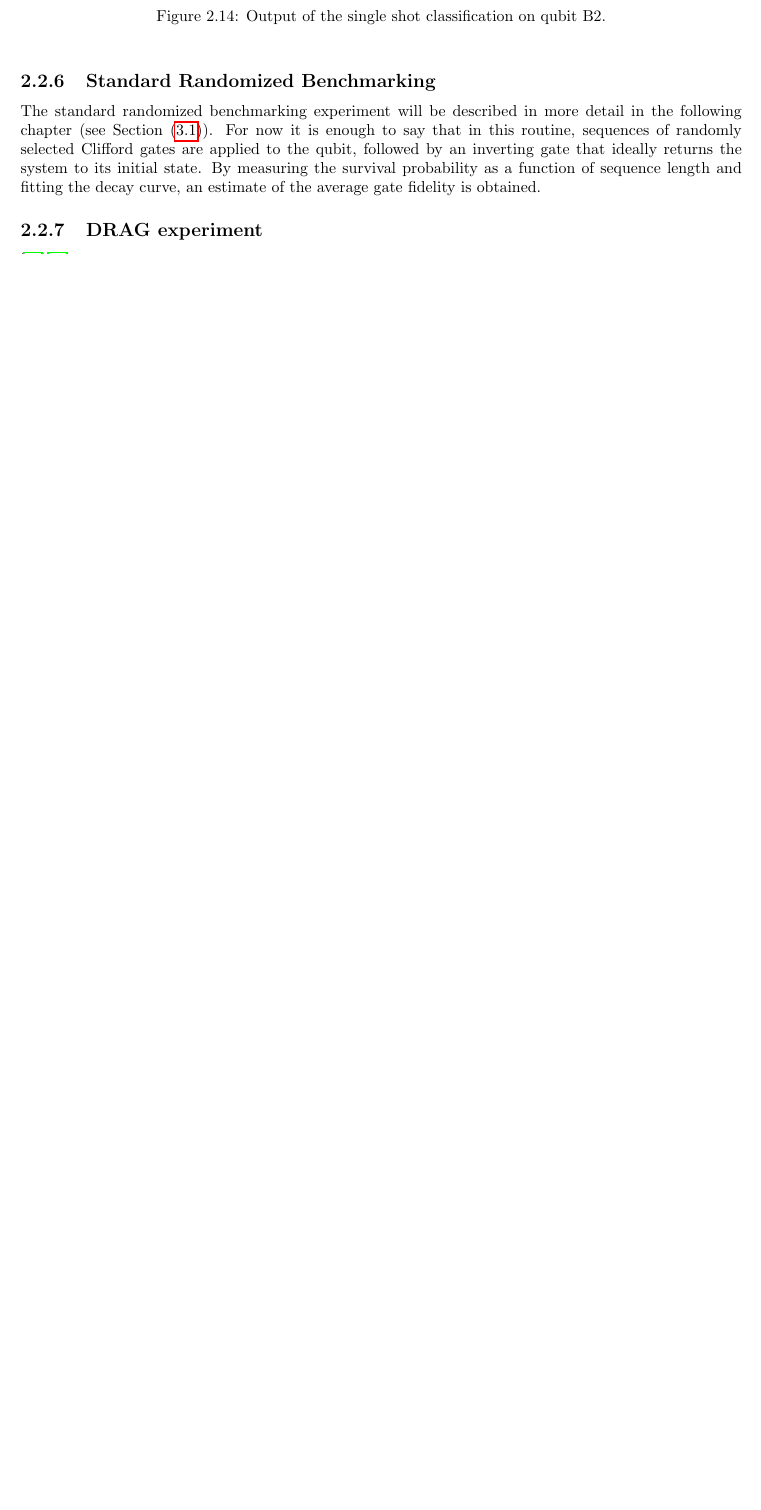
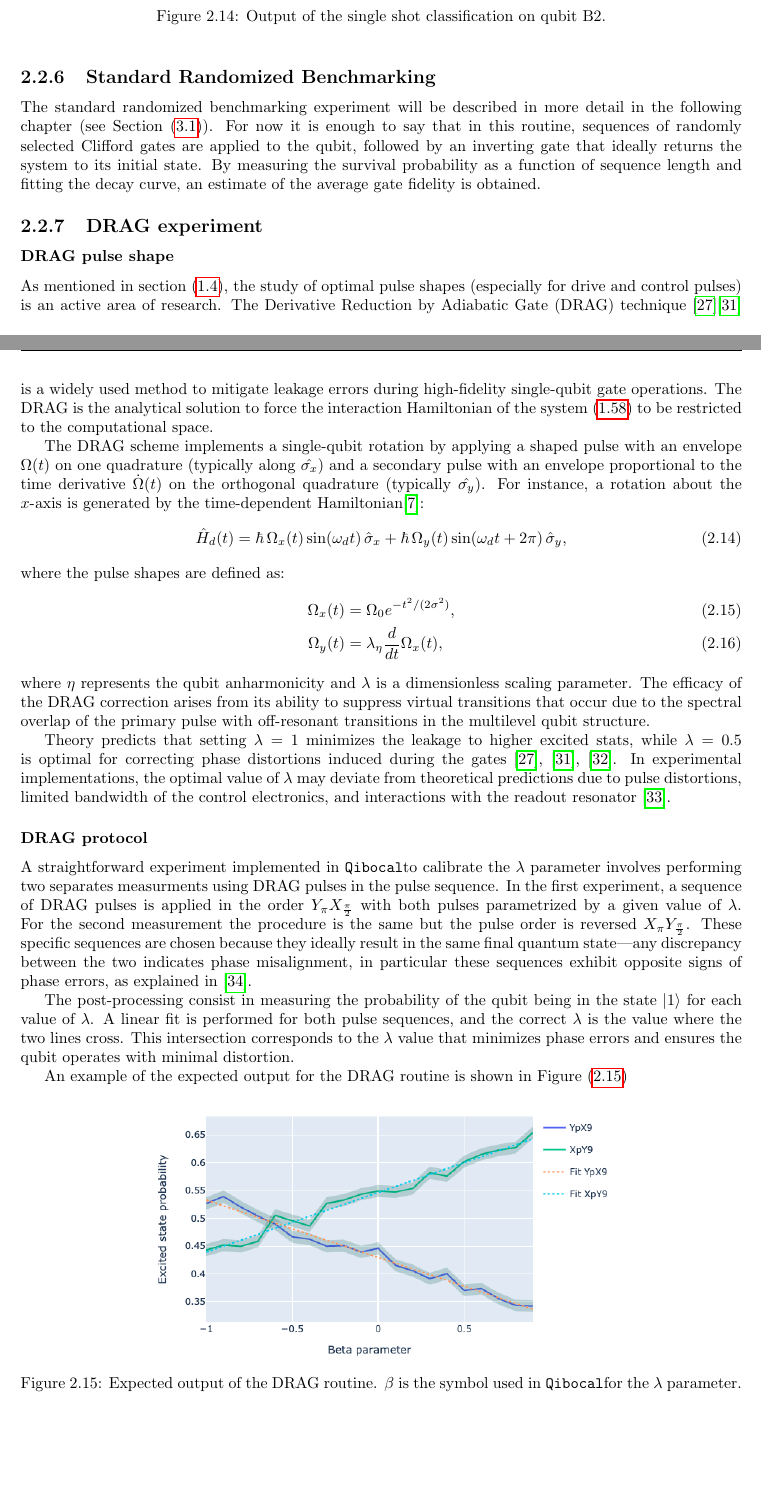
Before and after one commit to ElStabilini/Thesis_Project, a LaTeX thesis (main.tex, which reads chapters/WareDescription.tex): part of page 29 of 56 before the commit and two parts of pages 29 and 30 of 56 after it, the two joined at a grey line, cut so that both start at the same text, the shorter picture padded with empty space. Compiled offline with pdfLaTeX.

Commit message:
finished chapter2, missing images, compiling

```diff
--- a/chapters/WareDescription.tex
+++ b/chapters/WareDescription.tex
@@ -446,5 +446,41 @@ By measuring the survival probability as a function of sequence length and fitti
 
 
 \subsection{DRAG experiment}\label{sec:DRAG}
-\cite{Motzoi_2009}\cite{Gambetta_2011}
-%write a subsection for each experiment
+\subsubsection{DRAG pulse shape}
+As mentioned in section \ref{sec:qubit_control}, the study of optimal pulse shapes (especially for drive and control pulses) is an active area of research.
+The Derivative Reduction by Adiabatic Gate (DRAG) technique \cite{Motzoi_2009}\cite{Gambetta_2011} is a widely used method to mitigate leakage errors during high-fidelity single-qubit gate operations.
+The DRAG is the analytical solution to force the interaction Hamiltonian of the system \ref{eq:interaction_hamiltonian} to be restricted to the computational space.
+
+The DRAG scheme implements a single-qubit rotation by applying a shaped pulse with an envelope $\Omega(t)$ on one quadrature (typically along $\hat{\sigma_x}$) and a secondary pulse with an envelope proportional to the time derivative $\dot{\Omega}(t)$ on the orthogonal quadrature (typically $\hat{\sigma_y}$).
+For instance, a rotation about the $x$-axis is generated by the time-dependent Hamiltonian\cite{manenti_quantum_2023}:
+\begin{equation}\label{eq:DRAG_hamiiltonian}
+    \hat{H}_d(t) = \hbar \, \Omega_x(t) \sin(\omega_d t) \, \hat{\sigma}_x + \hbar \, \Omega_y(t) \sin(\omega_d t + 2\pi) \, \hat{\sigma}_y,
+\end{equation}
+where the pulse shapes are defined as:
+\begin{align}
+    \Omega_x(t) &= \Omega_0 e^{-t^2 / (2\sigma^2)}, \\
+    \Omega_y(t) &= \lambda_\eta \frac{d}{dt} \Omega_x(t),
+\end{align}
+where $\eta$ represents the qubit anharmonicity and $\lambda$ is a dimensionless scaling parameter.
+The efficacy of the DRAG correction arises from its ability to suppress virtual transitions that occur due to the spectral overlap of the primary pulse with off-resonant transitions in the multilevel qubit structure.
+
+Theory predicts that setting $\lambda=1$ minimizes the leakage to higher excited stats, while $\lambda=0.5$ is optimal for correcting phase distortions induced during the gates \cite{Motzoi_2009}, \cite{Gambetta_2011}, \cite{Motzoi2013}.
+In experimental implementations, the optimal value of $\lambda$ may deviate from theoretical predictions due to pulse distortions, limited bandwidth of the control electronics, and interactions with the readout resonator \cite{PhysRevA.82.040305}.
+
+\subsubsection{DRAG protocol}
+A straightforward experiment implemented in \Qibocal to calibrate the $\lambda$ parameter involves performing two separates measurments using DRAG pulses in the pulse sequence.
+In the first experiment, a sequence of DRAG pulses is applied in the order $Y_{\pi}$$X_{\frac{\pi}{2}}$ with both pulses parametrized by a given value of $\lambda$.
+For the second measurement the procedure is the same but the pulse order is reversed $X_{\pi}$$Y_{\frac{\pi}{2}}$.
+These specific sequences are chosen because they ideally result in the same final quantum state—any discrepancy between the two indicates phase misalignment, in particular these sequences exhibit opposite signs of phase errors, as explained in \cite{reed2013entanglementquantumerrorcorrection}.
+
+The post-processing consist in measuring the probability of the qubit being in the state $\ket{1}$ for each value of $\lambda$.
+A linear fit is performed for both pulse sequences, and the correct $\lambda$ is the value where the two lines cross.
+This intersection corresponds to the $\lambda$ value that minimizes phase errors and ensures the qubit operates with minimal distortion.
+
+An example of the expected output for the DRAG routine is shown in Figure \ref{fig:drag}
+\begin{figure}[h!]
+    \centering
+    \includegraphics[width=0.65\textwidth]{figures/png/drag_simple.png}
+    \caption{Expected output of the DRAG routine. $\beta$ is the symbol used in \Qibocal for the $\lambda$ parameter.}
+    \label{fig:drag}
+\end{figure}
```
Also changed, not shown: bibliography.bib (+36 -0 lines), figures/png/drag_simple.png (added).
